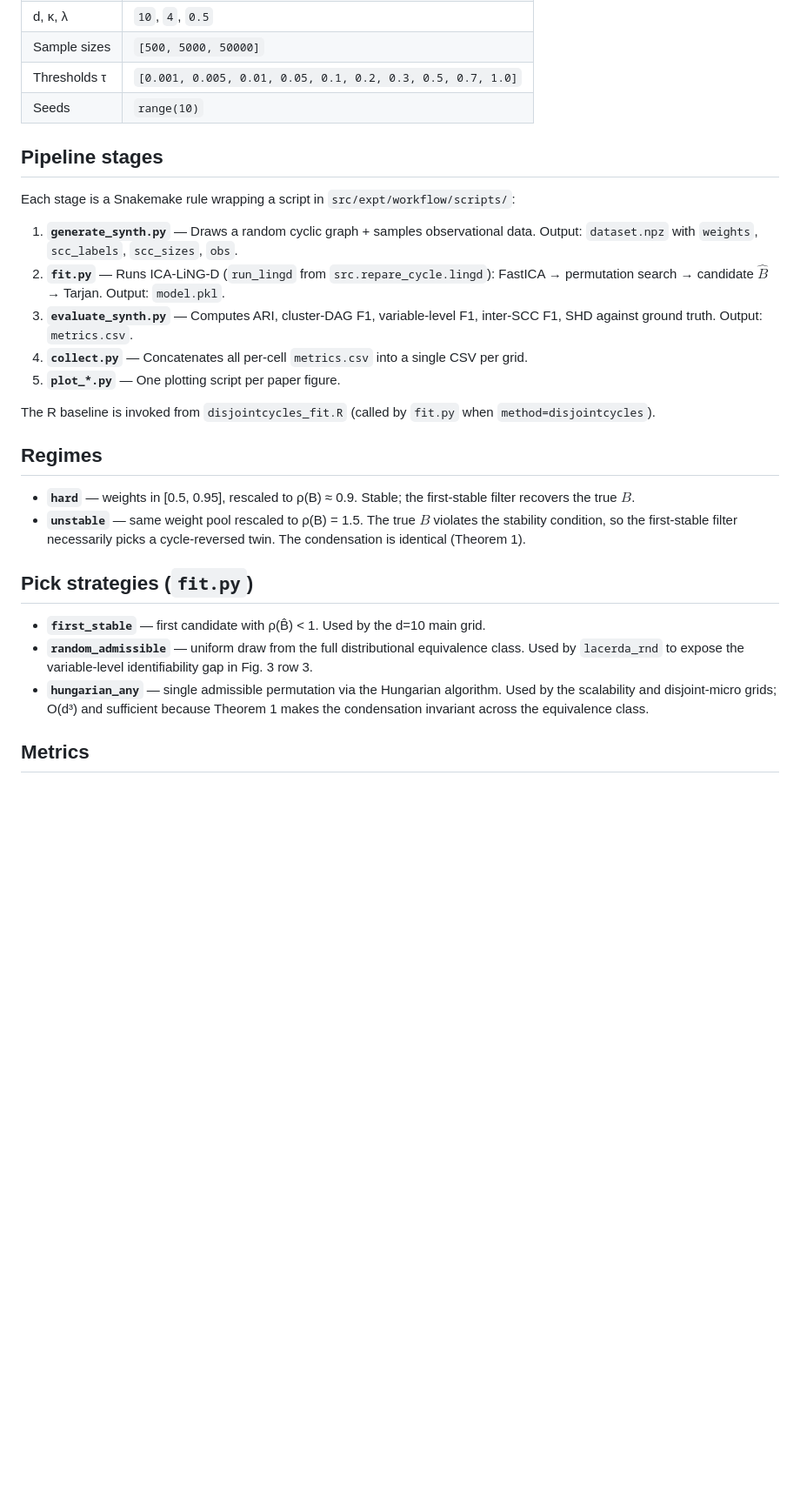
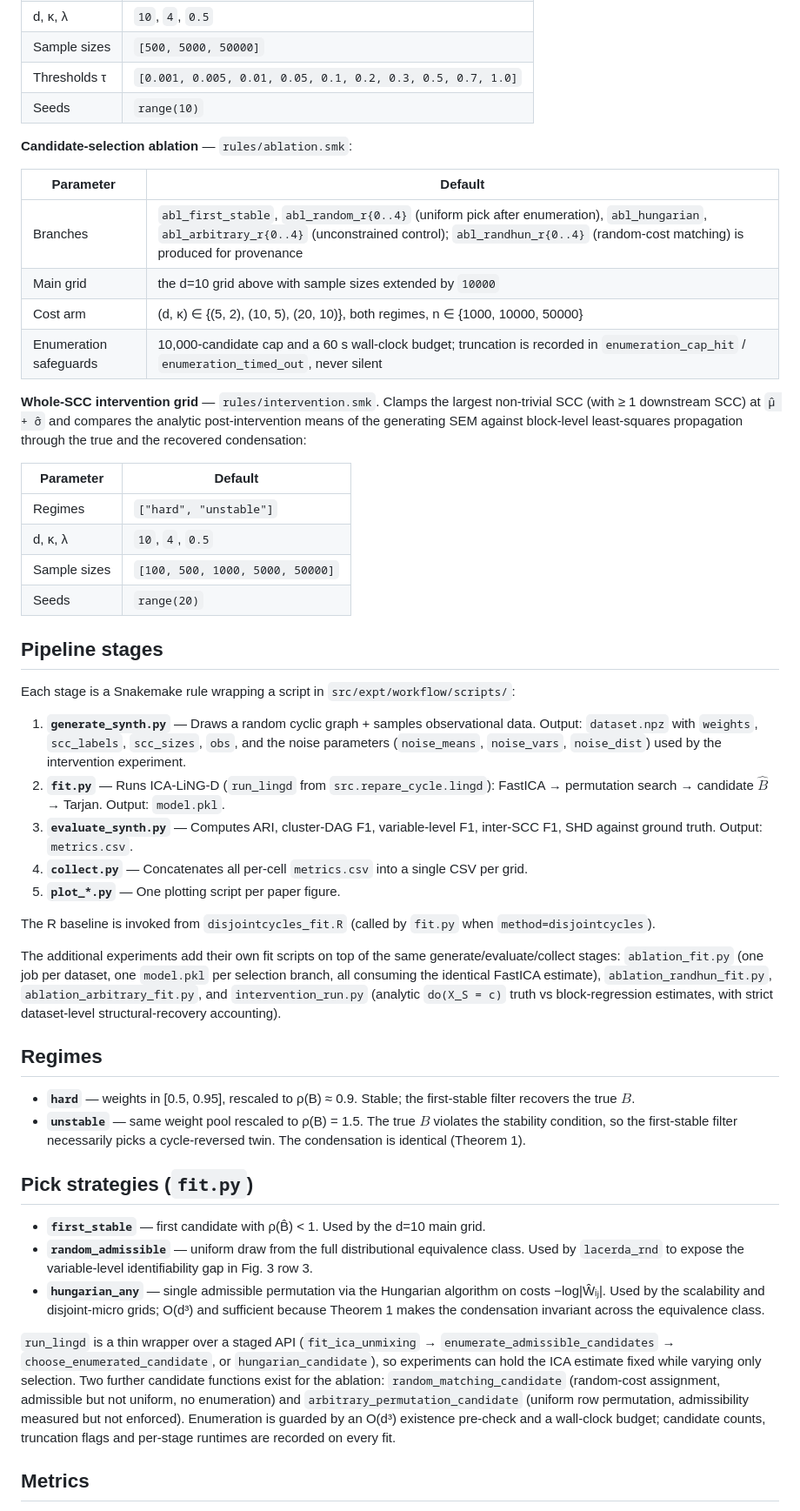
Before and after one commit to fmfsa/coarsening-cycles, a Markdown page: README.md, the part around one of its changes. Shown at 87% size. GitHub-like rendering; blank space fills up the shorter version.

Commit message:
Document additional experiments and project structure
Added section for additional experiments and updated project layout details.

```diff
--- a/README.md
+++ b/README.md
@@ -136,17 +156,45 @@ Three independent grids share one set of generate/fit/evaluate scripts. Defaults
 | Thresholds τ | `[0.001, 0.005, 0.01, 0.05, 0.1, 0.2, 0.3, 0.5, 0.7, 1.0]` |
 | Seeds | `range(10)` |
 
+**Candidate-selection ablation** — `rules/ablation.smk`:
+
+| Parameter | Default |
+|---|---|
+| Branches | `abl_first_stable`, `abl_random_r{0..4}` (uniform pick after enumeration), `abl_hungarian`, `abl_arbitrary_r{0..4}` (unconstrained control); `abl_randhun_r{0..4}` (random-cost matching) is produced for provenance |
+| Main grid | the d=10 grid above with sample sizes extended by `10000` |
+| Cost arm | (d, κ) ∈ {(5, 2), (10, 5), (20, 10)}, both regimes, n ∈ {1000, 10000, 50000} |
+| Enumeration safeguards | 10,000-candidate cap and a 60 s wall-clock budget; truncation is recorded in `enumeration_cap_hit` / `enumeration_timed_out`, never silent |
+
+**Whole-SCC intervention grid** — `rules/intervention.smk`. Clamps the largest
+non-trivial SCC (with ≥ 1 downstream SCC) at `μ̂ + σ̂` and compares the analytic
+post-intervention means of the generating SEM against block-level least-squares
+propagation through the true and the recovered condensation:
+
+| Parameter | Default |
+|---|---|
+| Regimes | `["hard", "unstable"]` |
+| d, κ, λ | `10`, `4`, `0.5` |
+| Sample sizes | `[100, 500, 1000, 5000, 50000]` |
+| Seeds | `range(20)` |
+
 ## Pipeline stages
 
 Each stage is a Snakemake rule wrapping a script in `src/expt/workflow/scripts/`:
 
-1. **`generate_synth.py`** — Draws a random cyclic graph + samples observational data. Output: `dataset.npz` with `weights`, `scc_labels`, `scc_sizes`, `obs`.
+1. **`generate_synth.py`** — Draws a random cyclic graph + samples observational data. Output: `dataset.npz` with `weights`, `scc_labels`, `scc_sizes`, `obs`, and the noise parameters (`noise_means`, `noise_vars`, `noise_dist`) used by the intervention experiment.
 2. **`fit.py`** — Runs ICA-LiNG-D (`run_lingd` from `src.repare_cycle.lingd`): FastICA → permutation search → candidate $\hat B$ → Tarjan. Output: `model.pkl`.
 3. **`evaluate_synth.py`** — Computes ARI, cluster-DAG F1, variable-level F1, inter-SCC F1, SHD against ground truth. Output: `metrics.csv`.
 4. **`collect.py`** — Concatenates all per-cell `metrics.csv` into a single CSV per grid.
 5. **`plot_*.py`** — One plotting script per paper figure.
 
 The R baseline is invoked from `disjointcycles_fit.R` (called by `fit.py` when `method=disjointcycles`).
+
+The additional experiments add their own fit scripts on top of the same
+generate/evaluate/collect stages: `ablation_fit.py` (one job per dataset, one
+`model.pkl` per selection branch, all consuming the identical FastICA estimate),
+`ablation_randhun_fit.py`, `ablation_arbitrary_fit.py`, and
+`intervention_run.py` (analytic `do(X_S = c)` truth vs block-regression
+estimates, with strict dataset-level structural-recovery accounting).
 
 ## Regimes
 
@@ -157,7 +205,17 @@ The R baseline is invoked from `disjointcycles_fit.R` (called by `fit.py` when `
 
 - **`first_stable`** — first candidate with ρ(B̂) < 1. Used by the d=10 main grid.
 - **`random_admissible`** — uniform draw from the full distributional equivalence class. Used by `lacerda_rnd` to expose the variable-level identifiability gap in Fig. 3 row 3.
-- **`hungarian_any`** — single admissible permutation via the Hungarian algorithm. Used by the scalability and disjoint-micro grids; O(d³) and sufficient because Theorem 1 makes the condensation invariant across the equivalence class.
+- **`hungarian_any`** — single admissible permutation via the Hungarian algorithm on costs −log|Ŵᵢⱼ|. Used by the scalability and disjoint-micro grids; O(d³) and sufficient because Theorem 1 makes the condensation invariant across the equivalence class.
+
+`run_lingd` is a thin wrapper over a staged API (`fit_ica_unmixing` →
+`enumerate_admissible_candidates` → `choose_enumerated_candidate`, or
+`hungarian_candidate`), so experiments can hold the ICA estimate fixed while
+varying only selection. Two further candidate functions exist for the
+ablation: `random_matching_candidate` (random-cost assignment, admissible but
+not uniform, no enumeration) and `arbitrary_permutation_candidate` (uniform
+row permutation, admissibility measured but not enforced). Enumeration is
+guarded by an O(d³) existence pre-check and a wall-clock budget; candidate
+counts, truncation flags and per-stage runtimes are recorded on every fit.
 
 ## Metrics
 
```
Also changed, not shown: other parts of README.md (+31 -2 lines).
